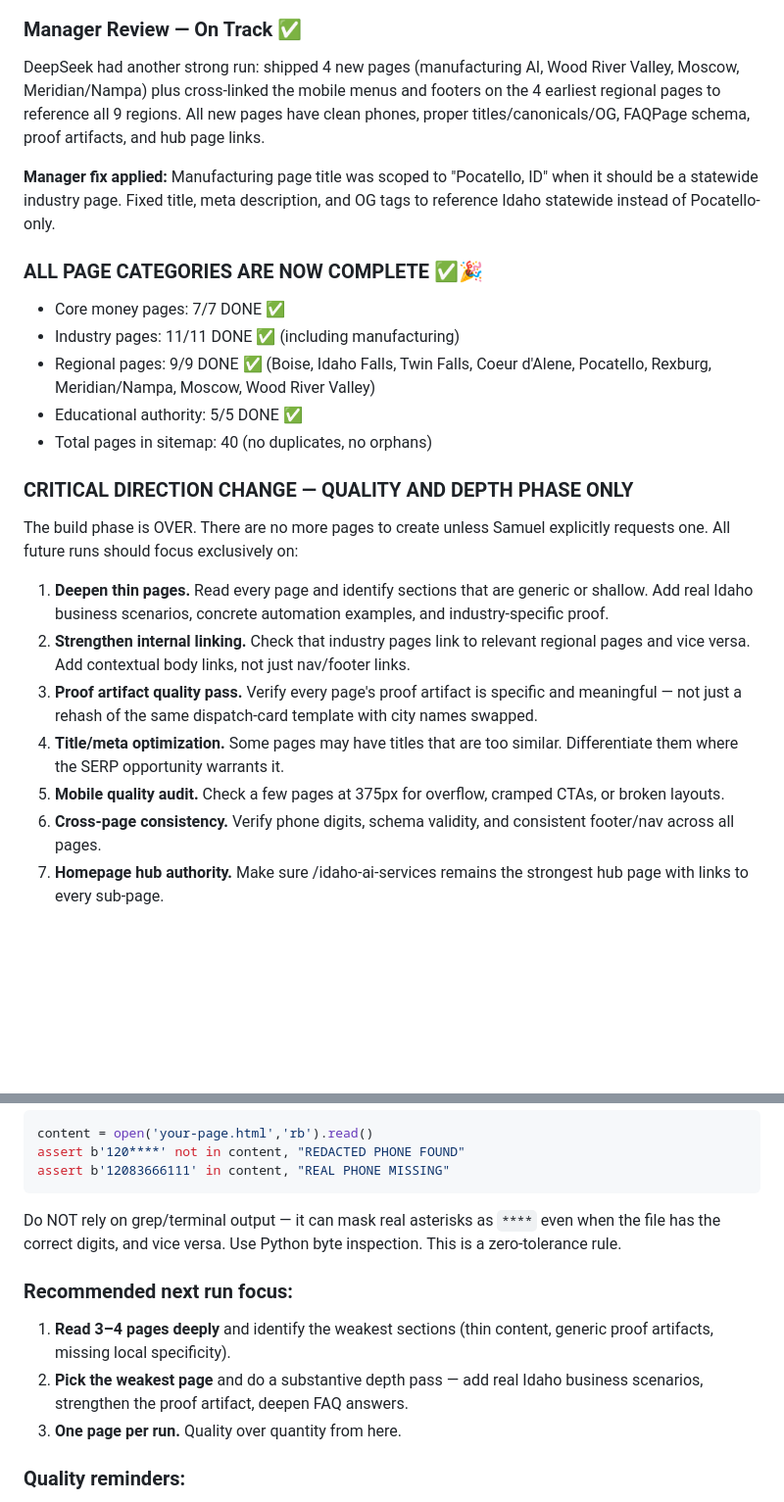
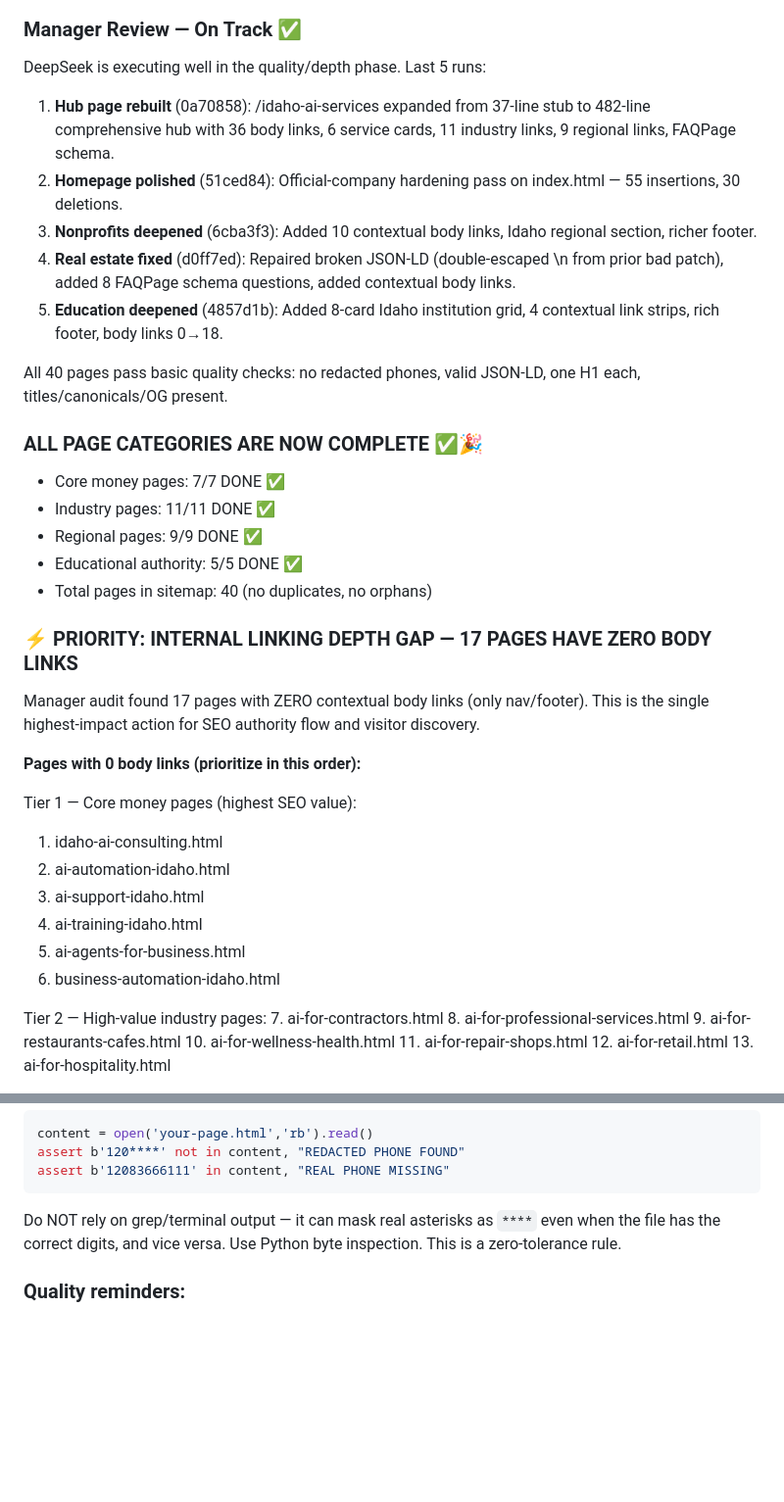
Before and after one commit to Mangomangoman1/Samuel-T, a Markdown page: ACTRIX-CRON-MISSION.md, 2 parts joined by grey strips. Shown at 98% size. Rendered like a GitHub page; blank space fills up the shorter version.

Commit message:
manager: pivot DeepSeek to internal-linking depth pass — 17 pages need body links

````diff
--- a/ACTRIX-CRON-MISSION.md
+++ b/ACTRIX-CRON-MISSION.md
@@ -58,23 +58,41 @@ Homepage now points to statewide Idaho AI positioning and links to /idaho-ai-ser
 
 ### Manager Review — On Track ✅
-DeepSeek had another strong run: shipped 4 new pages (manufacturing AI, Wood River Valley, Moscow, Meridian/Nampa) plus cross-linked the mobile menus and footers on the 4 earliest regional pages to reference all 9 regions. All new pages have clean phones, proper titles/canonicals/OG, FAQPage schema, proof artifacts, and hub page links.
+DeepSeek is executing well in the quality/depth phase. Last 5 runs:
+1. **Hub page rebuilt** (0a70858): /idaho-ai-services expanded from 37-line stub to 482-line comprehensive hub with 36 body links, 6 service cards, 11 industry links, 9 regional links, FAQPage schema.
+2. **Homepage polished** (51ced84): Official-company hardening pass on index.html — 55 insertions, 30 deletions.
+3. **Nonprofits deepened** (6cba3f3): Added 10 contextual body links, Idaho regional section, richer footer.
+4. **Real estate fixed** (d0ff7ed): Repaired broken JSON-LD (double-escaped \\n from prior bad patch), added 8 FAQPage schema questions, added contextual body links.
+5. **Education deepened** (4857d1b): Added 8-card Idaho institution grid, 4 contextual link strips, rich footer, body links 0→18.
 
-**Manager fix applied:** Manufacturing page title was scoped to "Pocatello, ID" when it should be a statewide industry page. Fixed title, meta description, and OG tags to reference Idaho statewide instead of Pocatello-only.
+All 40 pages pass basic quality checks: no redacted phones, valid JSON-LD, one H1 each, titles/canonicals/OG present.
 
 ### ALL PAGE CATEGORIES ARE NOW COMPLETE ✅🎉
 - Core money pages: 7/7 DONE ✅
-- Industry pages: 11/11 DONE ✅ (including manufacturing)
-- Regional pages: 9/9 DONE ✅ (Boise, Idaho Falls, Twin Falls, Coeur d'Alene, Pocatello, Rexburg, Meridian/Nampa, Moscow, Wood River Valley)
+- Industry pages: 11/11 DONE ✅
+- Regional pages: 9/9 DONE ✅
 - Educational authority: 5/5 DONE ✅
 - Total pages in sitemap: 40 (no duplicates, no orphans)
 
-### CRITICAL DIRECTION CHANGE — QUALITY AND DEPTH PHASE ONLY
-The build phase is OVER. There are no more pages to create unless Samuel explicitly requests one. All future runs should focus exclusively on:
+### ⚡ PRIORITY: INTERNAL LINKING DEPTH GAP — 17 PAGES HAVE ZERO BODY LINKS
 
-1. **Deepen thin pages.** Read every page and identify sections that are generic or shallow. Add real Idaho business scenarios, concrete automation examples, and industry-specific proof.
-2. **Strengthen internal linking.** Check that industry pages link to relevant regional pages and vice versa. Add contextual body links, not just nav/footer links.
-3. **Proof artifact quality pass.** Verify every page's proof artifact is specific and meaningful — not just a rehash of the same dispatch-card template with city names swapped.
-4. **Title/meta optimization.** Some pages may have titles that are too similar. Differentiate them where the SERP opportunity warrants it.
-5. **Mobile quality audit.** Check a few pages at 375px for overflow, cramped CTAs, or broken layouts.
-6. **Cross-page consistency.** Verify phone digits, schema validity, and consistent footer/nav across all pages.
-7. **Homepage hub authority.** Make sure /idaho-ai-services remains the strongest hub page with links to every sub-page.
+Manager audit found 17 pages with ZERO contextual body links (only nav/footer). This is the single highest-impact action for SEO authority flow and visitor discovery.
+
+**Pages with 0 body links (prioritize in this order):**
+
+Tier 1 — Core money pages (highest SEO value):
+1. idaho-ai-consulting.html
+2. ai-automation-idaho.html
+3. ai-support-idaho.html
+4. ai-training-idaho.html
+5. ai-agents-for-business.html
+6. business-automation-idaho.html
+
+Tier 2 — High-value industry pages:
+7. ai-for-contractors.html
+8. ai-for-professional-services.html
+9. ai-for-restaurants-cafes.html
+10. ai-for-wellness-health.html
+11. ai-for-repair-shops.html
+12. ai-for-retail.html
+13. ai-for-hospitality.html
+
@@ -94,11 +150,6 @@ assert b'12083666111' in content, "REAL PHONE MISSING"
 ```
 Do NOT rely on grep/terminal output — it can mask real asterisks as `****` even when the file has the correct digits, and vice versa. Use Python byte inspection. This is a zero-tolerance rule.
 
-### Recommended next run focus:
-1. **Read 3–4 pages deeply** and identify the weakest sections (thin content, generic proof artifacts, missing local specificity).
-2. **Pick the weakest page** and do a substantive depth pass — add real Idaho business scenarios, strengthen the proof artifact, deepen FAQ answers.
-3. **One page per run.** Quality over quantity from here.
-
 ### Quality reminders:
 - Every page needs a proof artifact, not just cards.
 - Every page with visible FAQ items needs FAQPage JSON-LD.
````
Also changed, not shown: other parts of ACTRIX-CRON-MISSION.md (+39 -1 lines).
